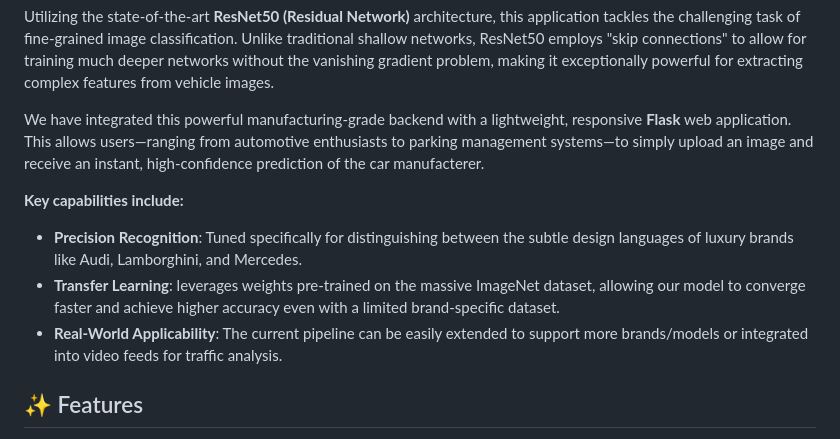
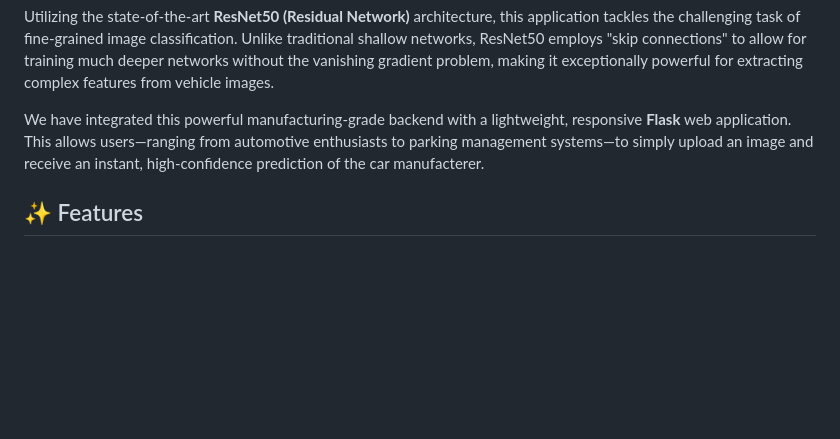
Before and after one commit to Arnab-Ghosh7/Deep_Learning_Car_Brand, a Markdown page: README.md, the part around the change. Drawn GitHub-style; blank space fills up the shorter version.

```diff
--- a/README.md
+++ b/README.md
@@ -24,10 +24,6 @@ Utilizing the state-of-the-art **ResNet50 (Residual Network)** architecture, thi
 
 We have integrated this powerful manufacturing-grade backend with a lightweight, responsive **Flask** web application. This allows users—ranging from automotive enthusiasts to parking management systems—to simply upload an image and receive an instant, high-confidence prediction of the car manufacterer.
 
-**Key capabilities include:**
-*   **Precision Recognition**: Tuned specifically for distinguishing between the subtle design languages of luxury brands like Audi, Lamborghini, and Mercedes.
-*   **Transfer Learning**: leverages weights pre-trained on the massive ImageNet dataset, allowing our model to converge faster and achieve higher accuracy even with a limited brand-specific dataset.
-*   **Real-World Applicability**: The current pipeline can be easily extended to support more brands/models or integrated into video feeds for traffic analysis.
 
 
 ## ✨ Features
```
